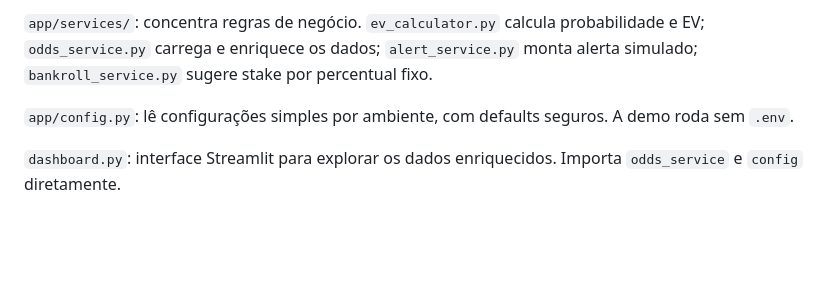
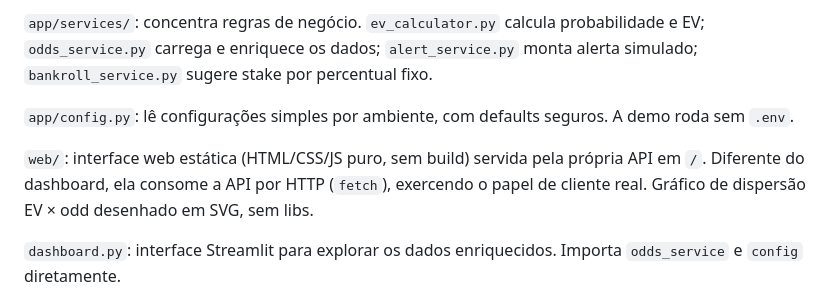
Before and after one commit to IgorAlcan/best-signal, a Markdown page: docs/architecture.md, the part around the change. Rendered like a GitHub page; blank space fills up the shorter version.

```diff
--- a/docs/architecture.md
+++ b/docs/architecture.md
@@ -41,6 +41,10 @@ percentual fixo.
 `app/config.py`: lê configurações simples por ambiente, com defaults seguros. A
 demo roda sem `.env`.
 
+`web/`: interface web estática (HTML/CSS/JS puro, sem build) servida pela própria
+API em `/`. Diferente do dashboard, ela consome a API por HTTP (`fetch`), exercendo
+o papel de cliente real. Gráfico de dispersão EV × odd desenhado em SVG, sem libs.
+
 `dashboard.py`: interface Streamlit para explorar os dados enriquecidos. Importa
 `odds_service` e `config` diretamente.
 
```
Also changed, not shown: README.md (+11 -4 lines), docs/web.png (added), 4 other files.
